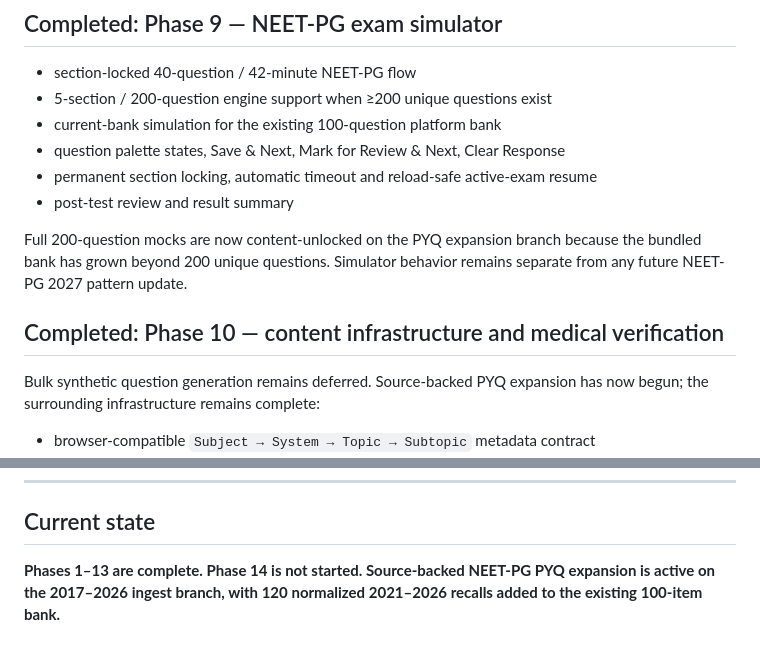
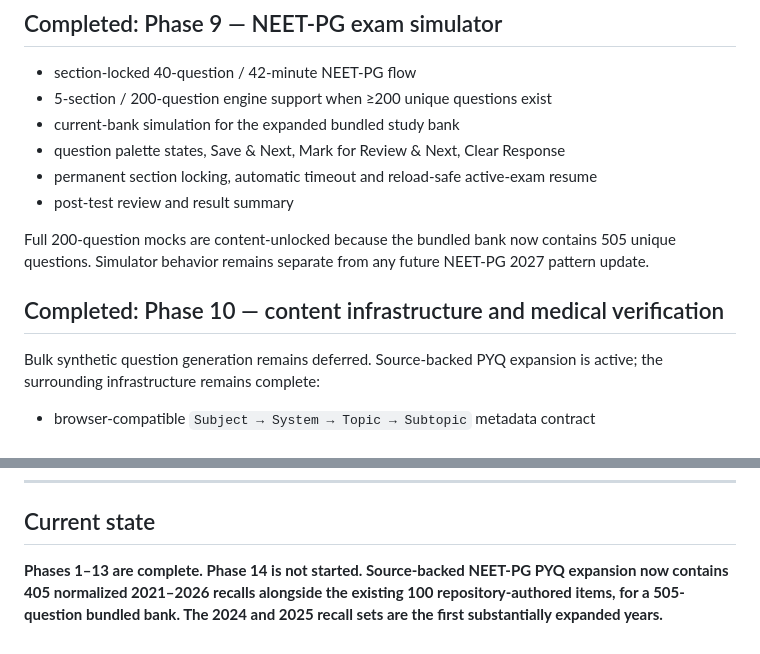
Before and after one commit to mdmoazzam291/NEETPG2027, a Markdown page: ROADMAP.md, 2 parts joined by grey strips. Drawn GitHub-style.

Commit message:
Update roadmap for 505-question content state

```diff
--- a/ROADMAP.md
+++ b/ROADMAP.md
@@ -10,16 +10,16 @@ Database foundation, normalized question/PYQ data, controlled imports, the 100-q
 
 - section-locked 40-question / 42-minute NEET-PG flow
 - 5-section / 200-question engine support when ≥200 unique questions exist
-- current-bank simulation for the existing 100-question platform bank
+- current-bank simulation for the expanded bundled study bank
 - question palette states, Save & Next, Mark for Review & Next, Clear Response
 - permanent section locking, automatic timeout and reload-safe active-exam resume
 - post-test review and result summary
 
-Full 200-question mocks are now content-unlocked on the PYQ expansion branch because the bundled bank has grown beyond 200 unique questions. Simulator behavior remains separate from any future NEET-PG 2027 pattern update.
+Full 200-question mocks are content-unlocked because the bundled bank now contains 505 unique questions. Simulator behavior remains separate from any future NEET-PG 2027 pattern update.
 
 ## Completed: Phase 10 — content infrastructure and medical verification
 
-Bulk synthetic question generation remains deferred. Source-backed PYQ expansion has now begun; the surrounding infrastructure remains complete:
+Bulk synthetic question generation remains deferred. Source-backed PYQ expansion is active; the surrounding infrastructure remains complete:
 
 - browser-compatible `Subject → System → Topic → Subtopic` metadata contract
 - deterministic system inference for legacy platform items and conservative topic→subtopic fallback
@@ -118,4 +118,4 @@ The AI layer must not replace the deterministic study engine, SRS, analytics, pr
 
 ## Current state
 
-**Phases 1–13 are complete. Phase 14 is not started. Source-backed NEET-PG PYQ expansion is active on the 2017–2026 ingest branch, with 120 normalized 2021–2026 recalls added to the existing 100-item bank.**
+**Phases 1–13 are complete. Phase 14 is not started. Source-backed NEET-PG PYQ expansion now contains 405 normalized 2021–2026 recalls alongside the existing 100 repository-authored items, for a 505-question bundled bank. The 2024 and 2025 recall sets are the first substantially expanded years.**
```
